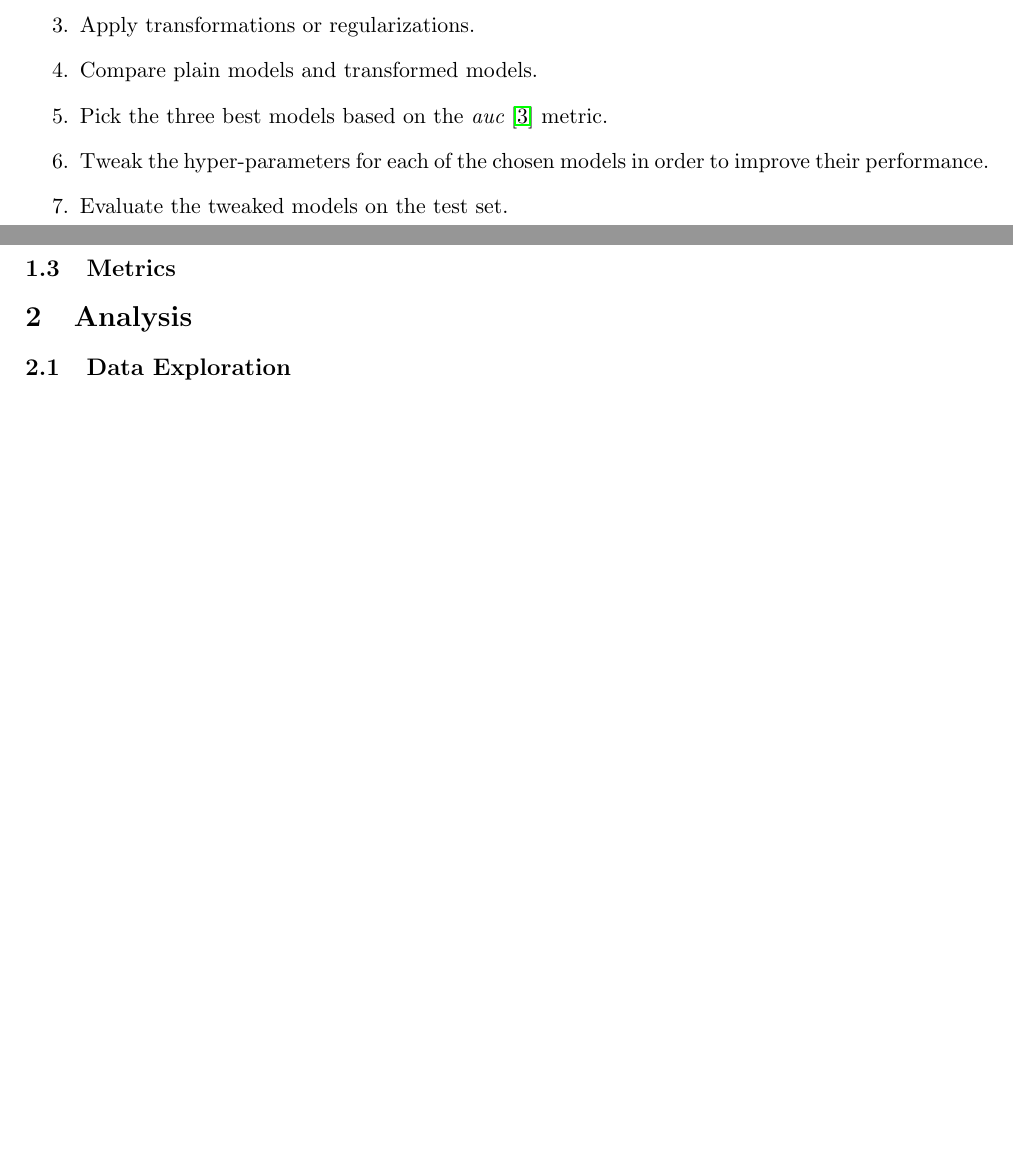
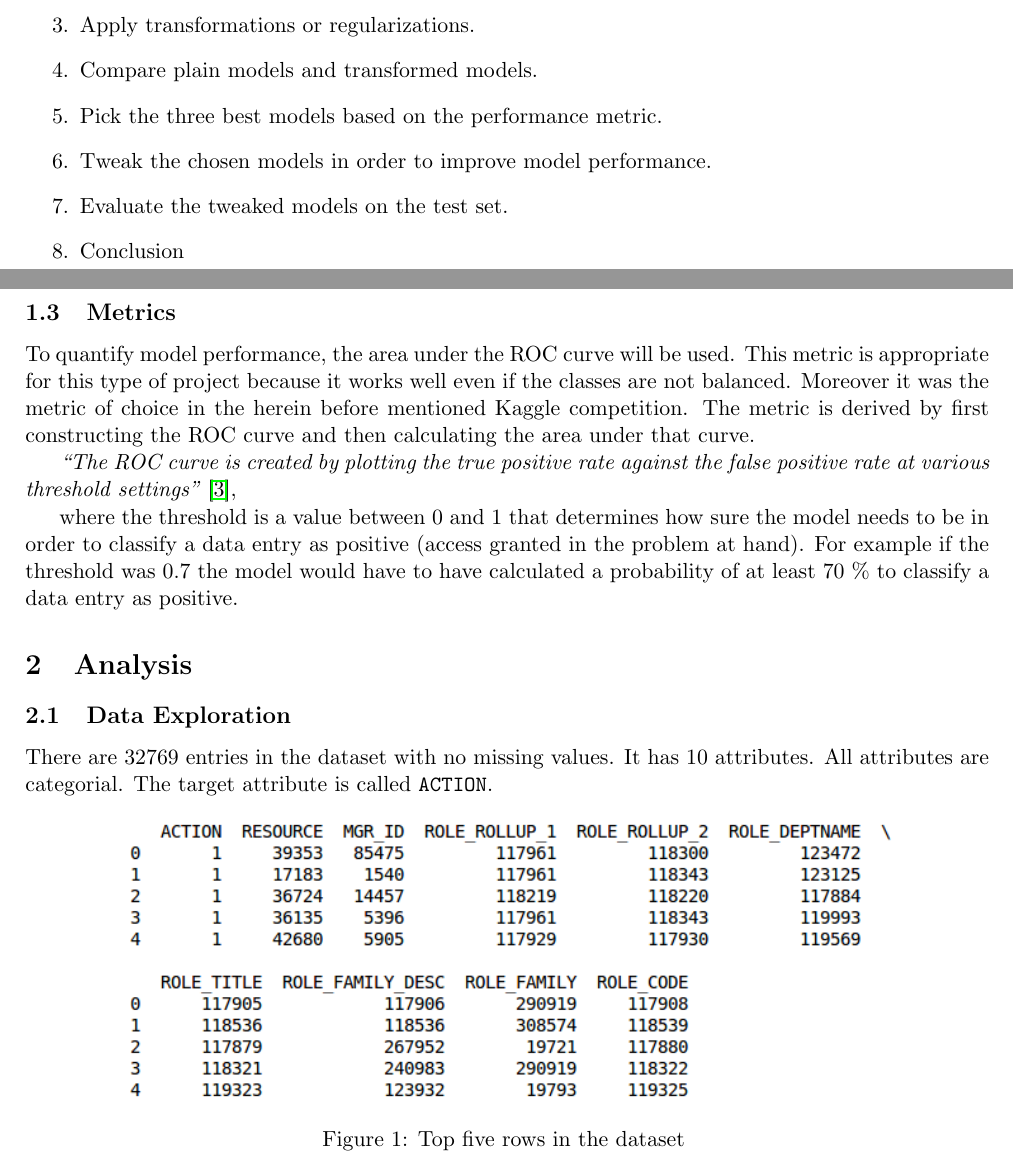
Before and after one commit to ck24/capstone, a LaTeX document (report/capstone_report.tex): two parts of pages 1 and 2 of 2 before the commit and two parts of pages 1 and 2 of 3 after it, joined at a grey line, cut so that both start at the same text, the shorter picture padded with empty space. Compiled offline with pdfLaTeX.

Commit message:
Add image macro

```diff
--- a/report/capstone_report.tex
+++ b/report/capstone_report.tex
@@ -2,8 +2,18 @@
 \usepackage[a4paper,left=20mm, right=20mm, top=20mm, bottom=20mm]{geometry}
 \usepackage{hyperref}
 \usepackage{multicol}
+\usepackage{graphicx}
 
 \def\sectionheader#1{\section*{#1}\vskip -0.3cm\hrule\vskip 0.3cm}
+
+\def\image#1#2#3#4
+{
+    \begin{figure}[ht!]
+        \centering
+        \includegraphics[width=#4]{#1}
+        \caption{#2 \label{#3}}
+    \end{figure}
+}
 
 \title{Udacity Machine Learning Nanodegree \\ Capstone Project}
 \author{Carsten Kr\"uger}
@@ -52,17 +62,36 @@ Anticipated solution:
     \item Train many different binary classification models using standard parameters.
     \item Apply transformations or regularizations.
     \item Compare plain models and transformed models.
-    \item Pick the three best models based on the {\it auc} \cite{rocCurve} metric.
-    \item Tweak the hyper-parameters for each of the chosen models in order to
-    improve their performance.
+    \item Pick the three best models based on the performance metric.
+    \item Tweak the chosen models in order to improve model performance.
     \item Evaluate the tweaked models on the test set.
+    \item Conclusion
 \end{enumerate}
 
 \subsection{Metrics}
 
+To quantify model performance, the area under the ROC curve will be used.
+This metric is appropriate for this type of project because it works well
+even if the classes are not balanced. Moreover it was the metric of choice
+in the herein before mentioned Kaggle competition.
+The metric is derived by first constructing the ROC curve and then
+calculating the area under that curve.
+
+{\it``The ROC curve is created by plotting the true positive rate against the false
+positive rate at various threshold settings''} \cite{rocCurve},
+
+where the threshold is a value between 0 and 1 that determines how sure the model needs
+to be in order to classify a data entry as positive (access granted in the problem at hand).
+For example if the threshold was 0.7 the model would have to have calculated a probability
+of at least 70 $\%$ to classify a data entry as positive.
+
 \section{Analysis}
 
 \subsection{Data Exploration}
+
+There are 32769 entries in the dataset with no missing values. It has 10 attributes.
+All attributes are categorial. The target attribute is called {\tt ACTION}.
+\image{images/dataset_head.png}{Top five rows in the dataset}{figure_01}{140mm}
 
 \subsection{Exploratory Visualization}
 
```
Also changed, not shown: report/capstone_report.pdf, report/images/dataset_head.png (added), report/images/dataset_info.png (added), report/capstone_report.tex (2 more changed lines), 1 other file.
